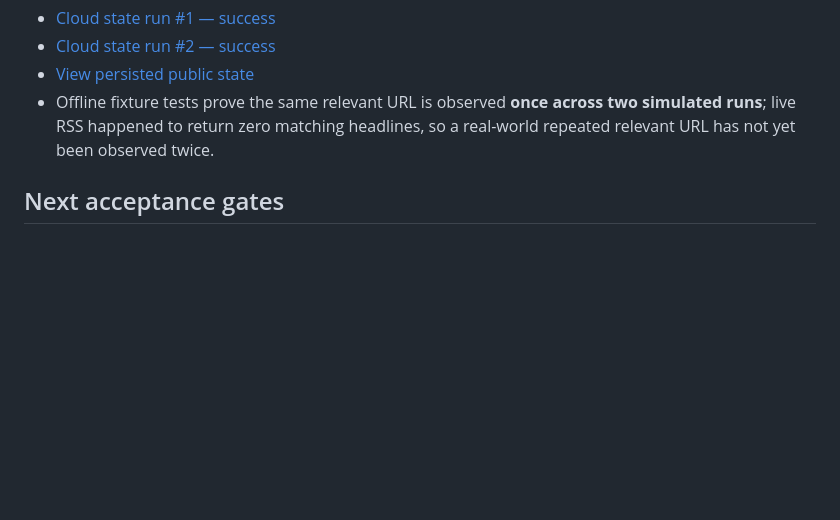
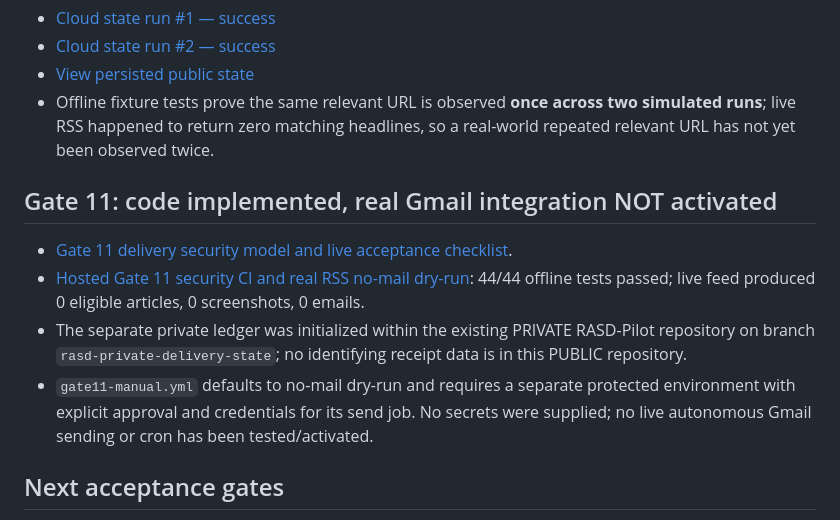
Before and after one commit to Hatem1984/RASD-Cloud-Monitor, a Markdown page: README.md, the part around the change. GitHub-like rendering; blank space fills up the shorter version.

Commit message:
docs: surface Gate11 partial implementation without claiming live delivery

```diff
--- a/README.md
+++ b/README.md
@@ -50,6 +50,13 @@ When RSS contains **zero matching headlines**, it photographs a separately label
 - [View persisted public state](https://github.com/Hatem1984/RASD-Cloud-Monitor/blob/rasd-public-state/public-state.json)
 - Offline fixture tests prove the same relevant URL is observed **once across two simulated runs**; live RSS happened to return zero matching headlines, so a real-world repeated relevant URL has not yet been observed twice.
 
+## Gate 11: code implemented, real Gmail integration NOT activated
+
+- [Gate 11 delivery security model and live acceptance checklist](GATE11_STATUS.md).
+- [Hosted Gate 11 security CI and real RSS no-mail dry-run](https://github.com/Hatem1984/RASD-Cloud-Monitor/actions/runs/38333307545): 44/44 offline tests passed; live feed produced 0 eligible articles, 0 screenshots, 0 emails.
+- The separate private ledger was initialized within the existing PRIVATE RASD-Pilot repository on branch `rasd-private-delivery-state`; no identifying receipt data is in this PUBLIC repository.
+- `gate11-manual.yml` defaults to no-mail dry-run and requires a separate protected environment with explicit approval and credentials for its send job. No secrets were supplied; no live autonomous Gmail sending or cron has been tested/activated.
+
 ## Next acceptance gates
 
 1. Expand tested direct publisher coverage without accepting malformed RSS or Google News links as original publisher URLs.
```
